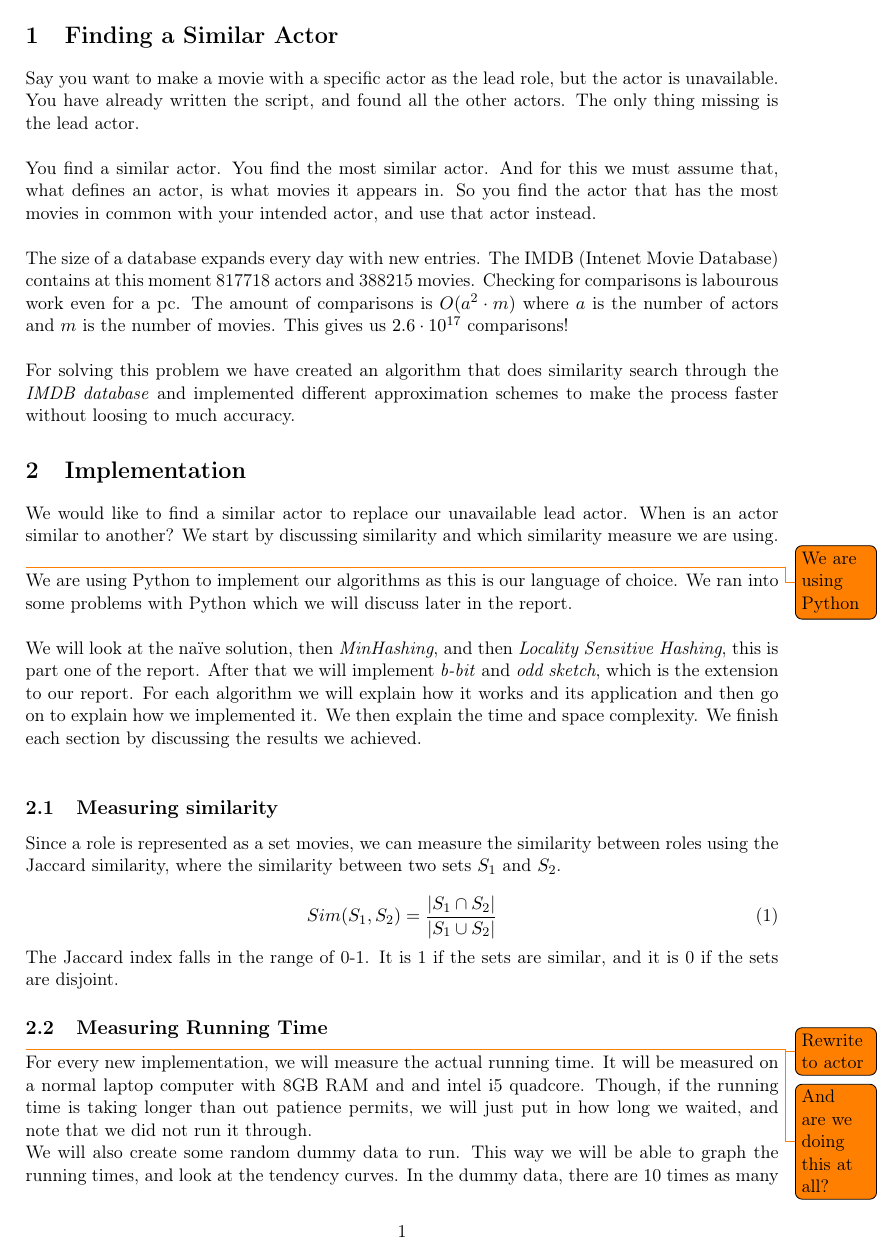
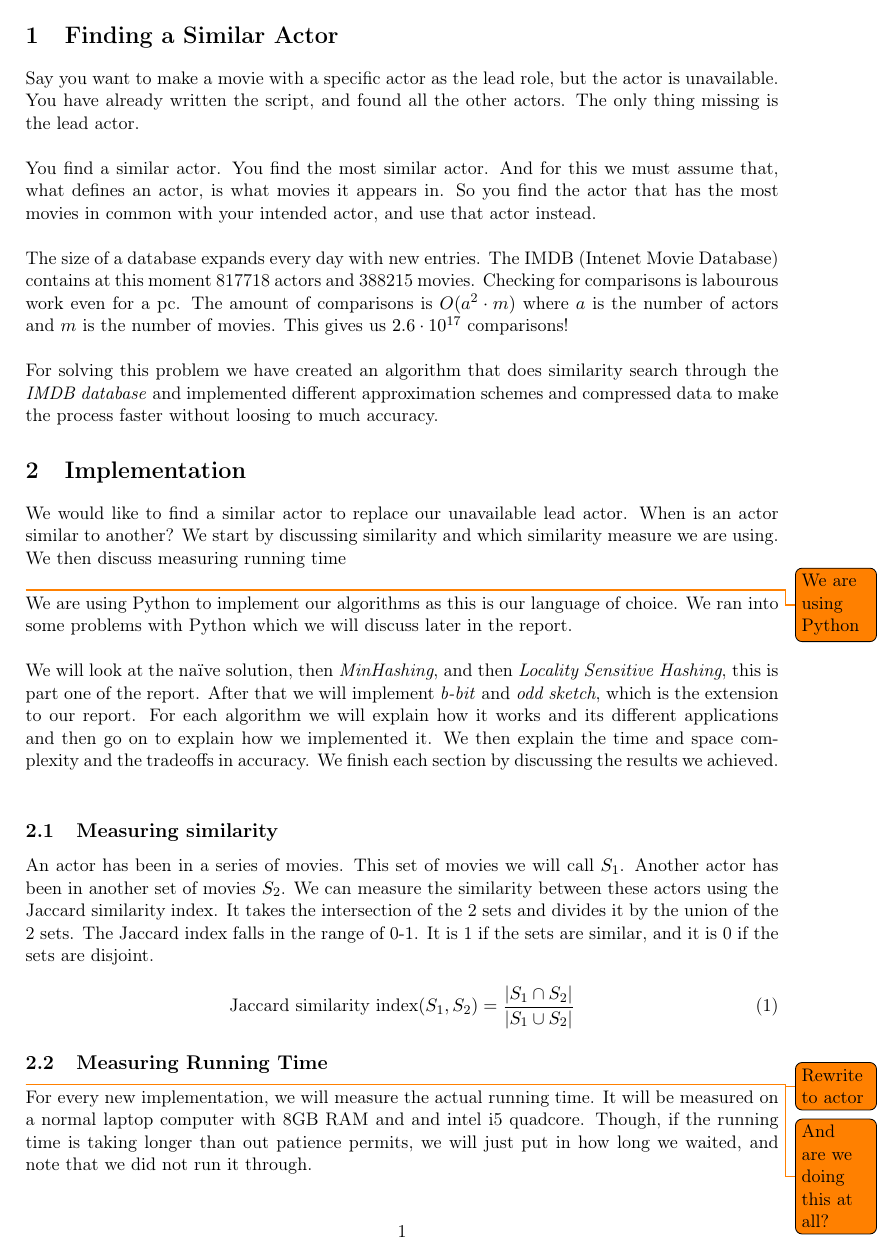
Before and after one commit to MadsWesti/SAD2, a LaTeX document (report/report.tex): page 3 of 11. Compiled offline with pdfLaTeX.

Commit message:
Measuring similarity

```diff
--- a/report/report.tex
+++ b/report/report.tex
@@ -60,29 +60,27 @@ You find a similar actor. You find the most similar actor. And for this we must
 
 The size of a database expands every day with new entries. The IMDB (Intenet Movie Database) contains at this moment 817718 actors and 388215 movies. Checking for comparisons is labourous work even for a pc. The amount of comparisons is $O(a^2\cdot m)$ where $a$ is the number of actors and $m$ is the number of movies. This gives us $2.6\cdot 10^{17}$ comparisons!\\
 
-For solving this problem we have created an algorithm that does similarity search through the \emph{IMDB database} and implemented different approximation schemes to make the process faster without loosing to much accuracy.
+For solving this problem we have created an algorithm that does similarity search through the \emph{IMDB database} and implemented different approximation schemes and compressed data to make the process faster without loosing to much accuracy.
 
 
 \section{Implementation}
 %\begin{mdframed}[hidealllines=true,backgroundcolor=blue!20]
-We would like to find a similar actor to replace our unavailable lead actor. When is an actor similar to another? We start by discussing similarity and which similarity measure we are using.\\
+We would like to find a similar actor to replace our unavailable lead actor. When is an actor similar to another? We start by discussing similarity and which similarity measure we are using. We then discuss measuring running time\\
 %\end{mdframed}
 
 \todo{We are using Python}
 We are using Python to implement our algorithms as this is our language of choice. We ran into some problems with Python which we will discuss later in the report.\\
 
-We will look at the naïve solution, then \emph{MinHashing}, and then \emph{Locality Sensitive Hashing}, this is part one of the report. After that we will implement \emph{b-bit} and \emph{odd sketch}, which is the extension to our report. For each algorithm we will explain how it works and its application and then go on to explain how we implemented it. We then explain the time and space complexity. We finish each section by discussing the results we achieved.\\
-
-
+We will look at the naïve solution, then \emph{MinHashing}, and then \emph{Locality Sensitive Hashing}, this is part one of the report. After that we will implement \emph{b-bit} and \emph{odd sketch}, which is the extension to our report. For each algorithm we will explain how it works and its different applications and then go on to explain how we implemented it. We then explain the time and space complexity and the tradeoffs in accuracy. We finish each section by discussing the results we achieved.\\
 
 
 \subsection{Measuring similarity}
-Since a role is represented as a set movies, we can measure the similarity between roles using the Jaccard similarity, where the similarity between two sets $S_1$ and $S_2$.
+An actor has been in a series of movies. This set of movies we will call $S_1$. Another actor has been in another set of movies $S_2$. We can measure the similarity between these actors using the Jaccard similarity index. It takes the intersection of the 2 sets and divides it by the union of the 2 sets. The Jaccard index falls in the range of 0-1. It is 1 if the sets are similar, and it is 0 if the sets are disjoint.
 
 \begin{equation}
-Sim(S_1, S_2) = \frac{|S_1 \cap S_2|}{|S_1 \cup S_2|}
+\text{Jaccard similarity index} (S_1, S_2) = \frac{|S_1 \cap S_2|}{|S_1 \cup S_2|}
 \end{equation}
-The Jaccard index falls in the range of 0-1. It is 1 if the sets are similar, and it is 0 if the sets are disjoint.
+
 
 
 \subsection{Measuring Running Time}
```
